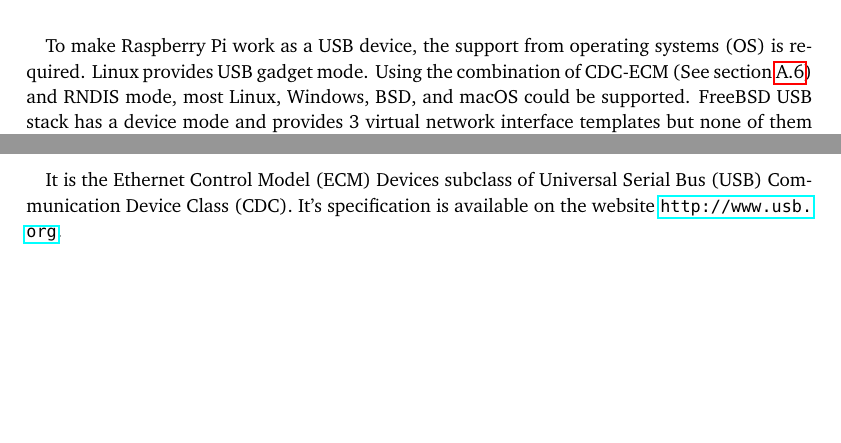
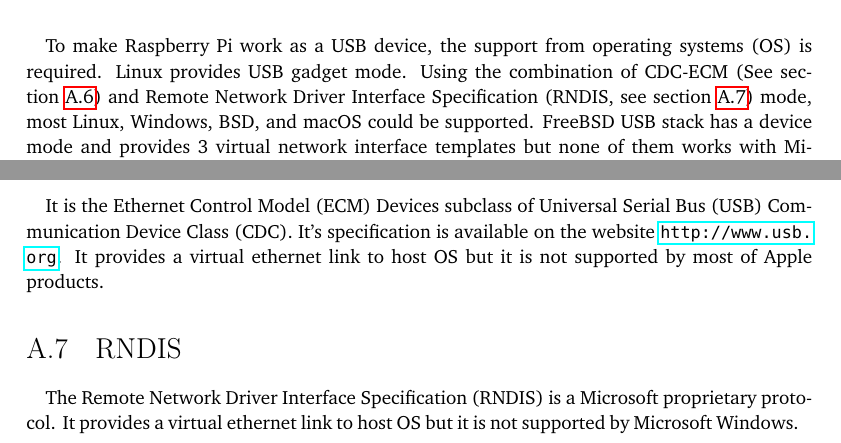
Before and after one commit to YongBinnnnnnnnnnnnnnnnnnnnnnnnnnnnnnnnn/hood, a LaTeX thesis (paper/paper.tex): two parts of pages 23 and 67 of 69, joined at a grey line, cut so that both start at the same text, the shorter picture padded with empty space. Compiled offline with pdfLaTeX.

Commit message:
Update paper.tex

```diff
--- a/paper/paper.tex
+++ b/paper/paper.tex
@@ -182,7 +182,7 @@ Hood is designed to work as a USB ethernet device by default, so people do not n
   \label{fig:hardware-deployment-view}
 \end{figure}
 \paragraph{}
-To make Raspberry Pi work as a USB device, the support from operating systems (OS) is required. Linux provides USB gadget mode. Using the combination of CDC-ECM (See \cref{sec:CDC-ECM}) and RNDIS mode, most Linux, Windows, BSD, and macOS could be supported. FreeBSD USB stack has a device mode and provides 3 virtual network interface templates but none of them works with Microsoft Windows\citep{freebsdhb:usb}. OpenBSD has renowned security-focused nature but it does not contain a device mode in its USB stack. Thus, to support as many devices as possible, Linux is selected as the base OS of this firewall device.
+To make Raspberry Pi work as a USB device, the support from operating systems (OS) is required. Linux provides USB gadget mode. Using the combination of CDC-ECM (See \cref{sec:CDC-ECM}) and Remote Network Driver Interface Specification (RNDIS, see \cref{sec:RNDIS}) mode, most Linux, Windows, BSD, and macOS could be supported. FreeBSD USB stack has a device mode and provides 3 virtual network interface templates but none of them works with Microsoft Windows\citep{freebsdhb:usb}. OpenBSD has renowned security-focused nature but it does not contain a device mode in its USB stack. Thus, to support as many devices as possible, Linux is selected as the base OS of this firewall device.
 
 
 \chapter{Packet filtering and forwarding}
@@ -811,8 +811,11 @@ table arp filter {
 \chapter{Glossary} %optional
 \section{CDC-ECM}\label{sec:CDC-ECM}
 \paragraph{}
-It is the Ethernet Control Model (ECM) Devices subclass of Universal Serial Bus (USB) Communication Device Class (CDC). It's specification is available on the website \url{http://www.usb.org}.
+It is the Ethernet Control Model (ECM) Devices subclass of Universal Serial Bus (USB) Communication Device Class (CDC). It's specification is available on the website \url{http://www.usb.org}. It provides a virtual ethernet link to host OS but it is not supported by most of Apple products.
 
+\section{RNDIS}\label{sec:RNDIS}
+\paragraph{}
+The Remote Network Driver Interface Specification (RNDIS) is a Microsoft proprietary protocol. It provides a virtual ethernet link to host OS but it is not supported by Microsoft Windows.
 %\bibliographystyle{alpha}
 %\bibliographystyle{dcu}
 \bibliographystyle{plainnat}
```
